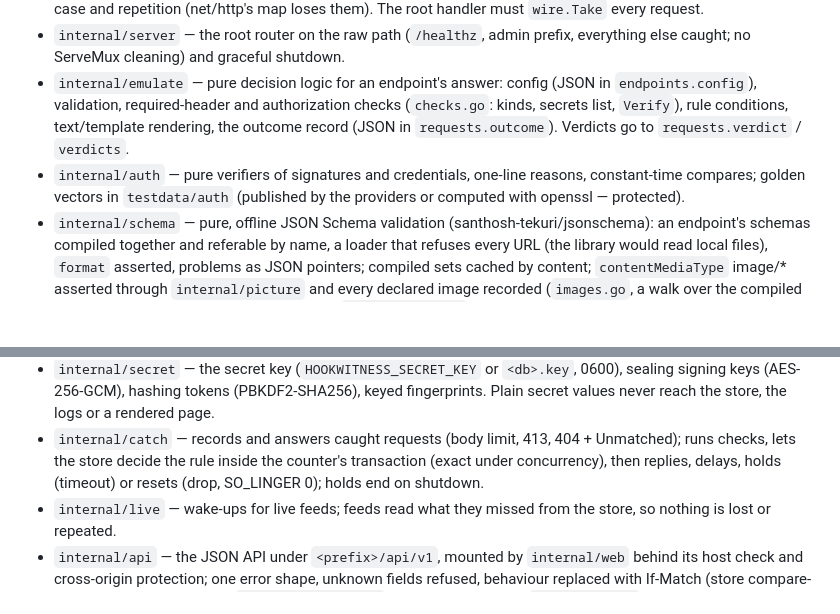
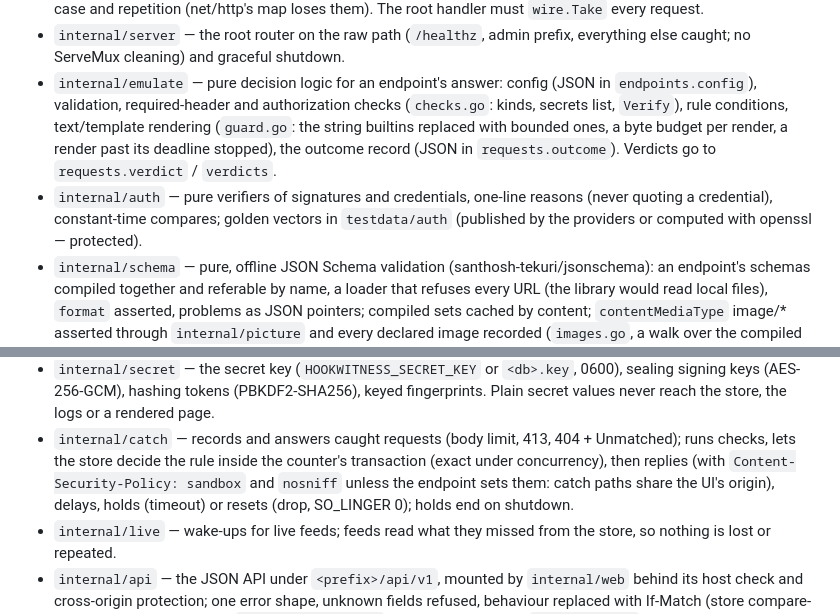
Before and after one commit to petroladkin/hookwitness, a Markdown page: CLAUDE.md, 2 parts joined by grey strips. Rendered like a GitHub page; blank space fills up the shorter version.

Commit message:
docs: CLAUDE.md on bounded templates, protective reply headers and reasons
Signed-off-by: Petro Ladkin <petro.ladkin@gmail.com>

```diff
--- a/CLAUDE.md
+++ b/CLAUDE.md
@@ -75,10 +75,12 @@ that makes it false.
 - `internal/emulate` — pure decision logic for an endpoint's answer: config
   (JSON in `endpoints.config`), validation, required-header and
   authorization checks (`checks.go`: kinds, secrets list, `Verify`), rule
-  conditions, text/template rendering, the outcome record (JSON in
+  conditions, text/template rendering (`guard.go`: the string builtins
+  replaced with bounded ones, a byte budget per render, a render past its
+  deadline stopped), the outcome record (JSON in
   `requests.outcome`). Verdicts go to `requests.verdict` / `verdicts`.
 - `internal/auth` — pure verifiers of signatures and credentials, one-line
-  reasons, constant-time compares; golden vectors in `testdata/auth`
+  reasons (never quoting a credential), constant-time compares; golden vectors in `testdata/auth`
   (published by the providers or computed with openssl — protected).
 - `internal/schema` — pure, offline JSON Schema validation
   (santhosh-tekuri/jsonschema): an endpoint's schemas compiled together and
@@ -110,8 +112,10 @@ that makes it false.
   a rendered page.
 - `internal/catch` — records and answers caught requests (body limit, 413,
   404 + Unmatched); runs checks, lets the store decide the rule inside the
-  counter's transaction (exact under concurrency), then replies, delays,
-  holds (timeout) or resets (drop, SO_LINGER 0); holds end on shutdown.
+  counter's transaction (exact under concurrency), then replies (with
+  `Content-Security-Policy: sandbox` and `nosniff` unless the endpoint sets
+  them: catch paths share the UI's origin), delays, holds (timeout) or
+  resets (drop, SO_LINGER 0); holds end on shutdown.
 - `internal/live` — wake-ups for live feeds; feeds read what they missed from
   the store, so nothing is lost or repeated.
 - `internal/api` — the JSON API under `<prefix>/api/v1`, mounted by
```
